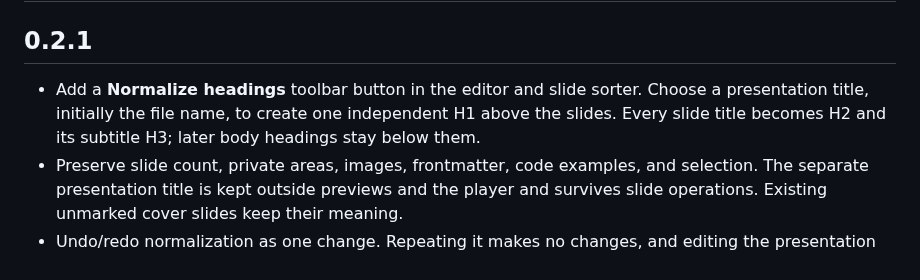
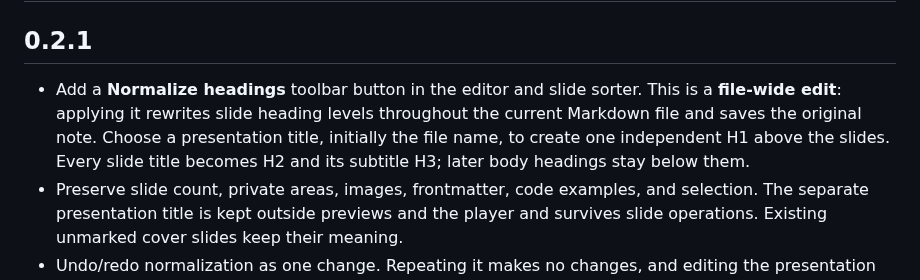
Before and after one commit to DavidHurtadoAI/just-simple-slides, a Markdown page: CHANGELOG.md, the part around the change. Rendered like a GitHub page.

```diff
--- a/CHANGELOG.md
+++ b/CHANGELOG.md
@@ -2,7 +2,7 @@
 
 ## 0.2.1
 
-- Add a **Normalize headings** toolbar button in the editor and slide sorter. Choose a presentation title, initially the file name, to create one independent H1 above the slides. Every slide title becomes H2 and its subtitle H3; later body headings stay below them.
+- Add a **Normalize headings** toolbar button in the editor and slide sorter. This is a **file-wide edit**: applying it rewrites slide heading levels throughout the current Markdown file and saves the original note. Choose a presentation title, initially the file name, to create one independent H1 above the slides. Every slide title becomes H2 and its subtitle H3; later body headings stay below them.
 - Preserve slide count, private areas, images, frontmatter, code examples, and selection. The separate presentation title is kept outside previews and the player and survives slide operations. Existing unmarked cover slides keep their meaning.
 - Undo/redo normalization as one change. Repeating it makes no changes, and editing the presentation title updates the existing H1 instead of adding another.
 - Prevent an older autosave from resetting newer edits or undo in other open slide tabs. Continue accepting genuine external file updates, including when only slide tabs are open.
```
Also changed, not shown: README.md (+13 -3 lines), assets/normalize-headings.png (added), assets/sorter.png.
